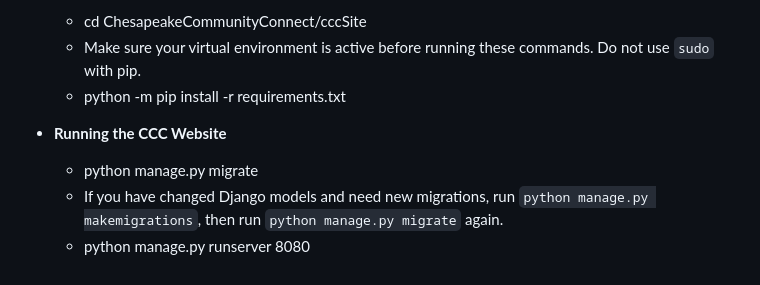
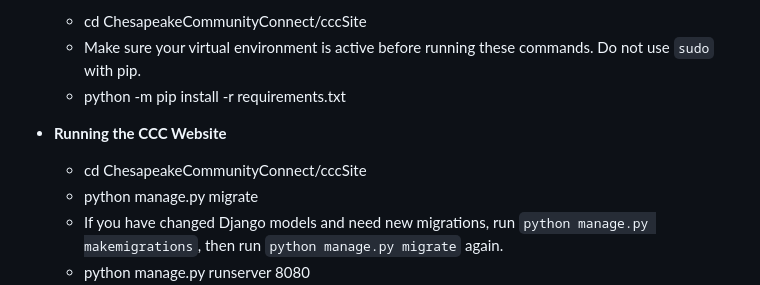
Before and after one commit to drsimonread/ChesapeakeCommunityConnect, a Markdown page: CCCSetupInstructions.md, the part around the change. GitHub-like rendering.

Commit message:
Fix typo again

```diff
--- a/CCCSetupInstructions.md
+++ b/CCCSetupInstructions.md
@@ -40,6 +40,7 @@
 	-	Make sure your virtual environment is active before running these commands. Do not use `sudo` with pip.
 	-	python -m pip install -r requirements.txt
 -	**Running the CCC Website**
+	-	cd ChesapeakeCommunityConnect/cccSite
 	-	python manage.py migrate
 	-	If you have changed Django models and need new migrations, run `python manage.py makemigrations`, then run `python manage.py migrate` again.
 	-	python manage.py runserver 8080
```
